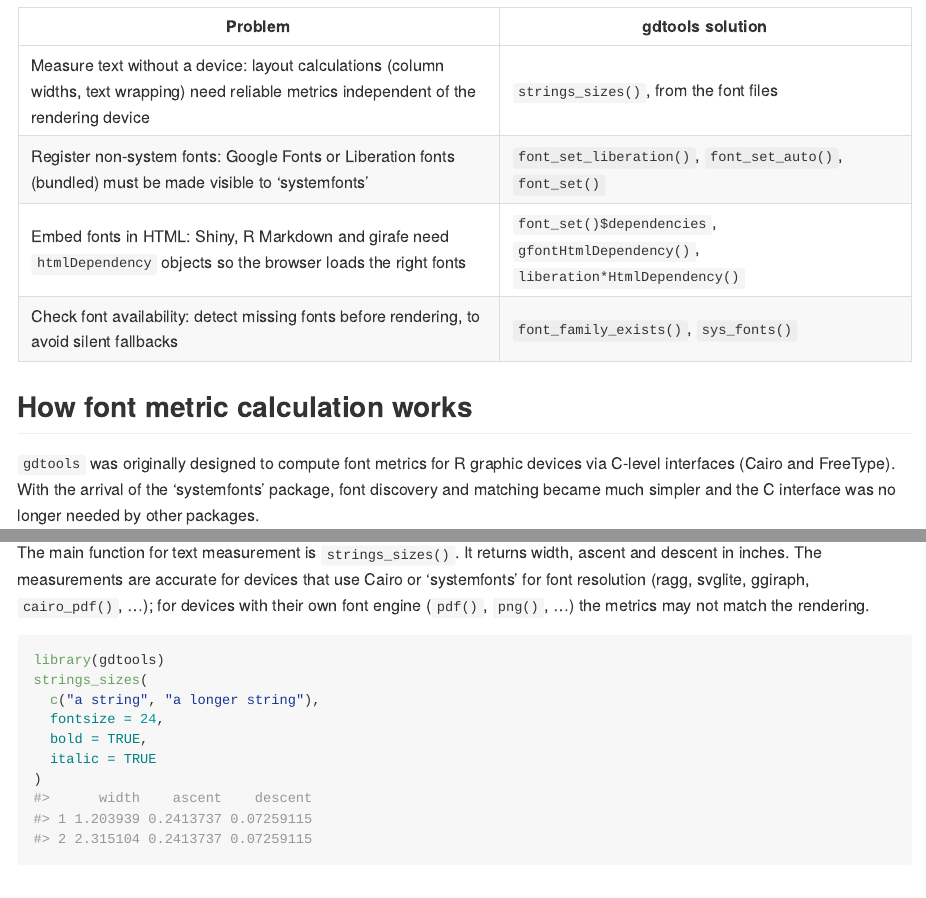
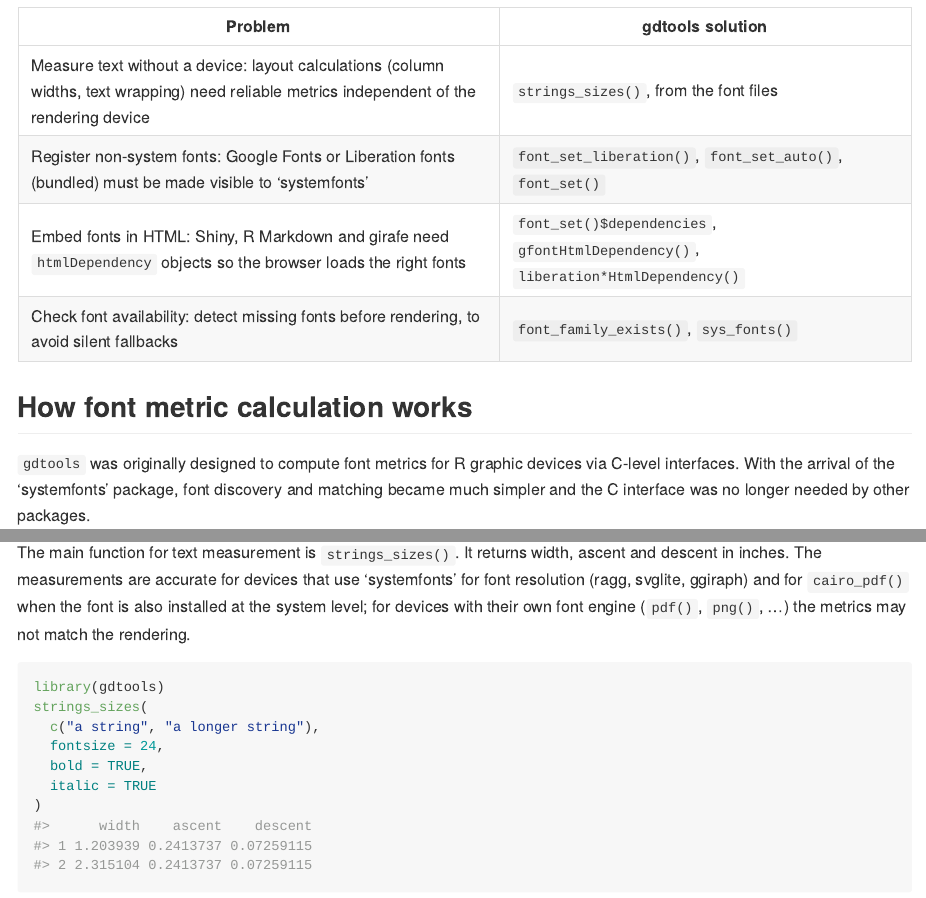
Before and after one commit to davidgohel/gdtools, an R Markdown document (README.Rmd): the page in a window 1100 px wide, from 140 px down, and a second part further down, joined at a grey line. The pictures show the output file README.md that the author committed with the source, drawn offline in the style of GitHub; badge pictures from the web are left out.

Commit message:
doc: fix cairo mentions
Remove mentions of Cairo from the README, help pages and code comments, as
gdtools no longer uses it. Only `cairo_pdf()`, a device that users may render
with, is still named.

Mention in cran-comments.md that Cairo is no longer a system requirement.

Co-Authored-By: Claude Opus 5.5 <noreply@anthropic.com>

````diff
--- a/README.Rmd
+++ b/README.Rmd
@@ -33,7 +33,7 @@ knitr::opts_chunk$set(
 ## How font metric calculation works
 
 `gdtools` was originally designed to compute font metrics for R graphic
-devices via C-level interfaces (Cairo and FreeType). With the arrival of
+devices via C-level interfaces. With the arrival of
 the 'systemfonts' package, font discovery and matching became much
 simpler and the C interface was no longer needed by other packages.
 
@@ -71,8 +71,9 @@ remotes::install_github("davidgohel/gdtools")
 
 The main function for text measurement is `strings_sizes()`. It returns
 width, ascent and descent in inches. The measurements are
-accurate for devices that use Cairo or 'systemfonts' for font resolution
-(ragg, svglite, ggiraph, `cairo_pdf()`, ...); for devices with their own
+accurate for devices that use 'systemfonts' for font resolution
+(ragg, svglite, ggiraph) and for `cairo_pdf()` when the font is also installed
+at the system level; for devices with their own
 font engine (`pdf()`, `png()`, ...) the metrics may not match the rendering.
 
 ```{r}
````
Also changed, not shown: R/font_family_exists.R (+1 -1 lines), R/glyph-metrics.R (+2 -3 lines), R/str-metrics.R (+1 -1 lines), cran-comments.md (+5 -0 lines), README.md, 6 other files.
